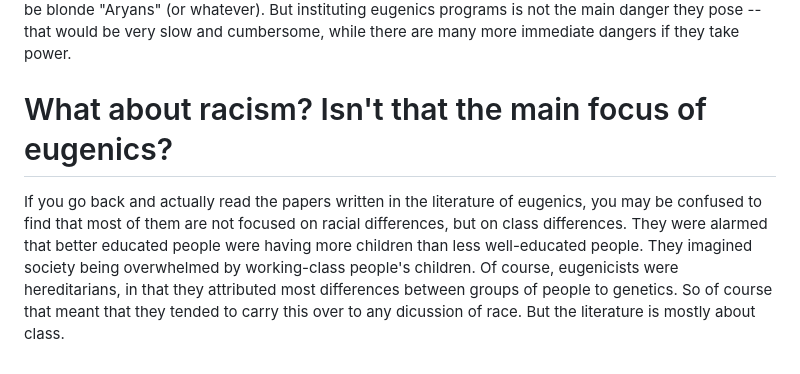
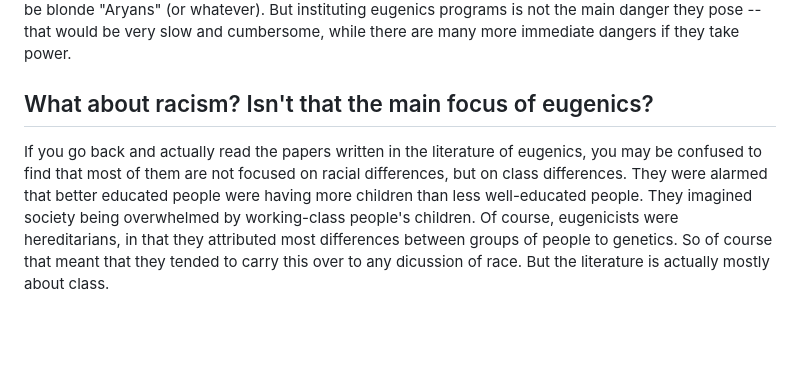
Before and after one commit to felsenst/felsenst.github.io, a Markdown page: eugenics.md, the part around the change printed below. GitHub-like rendering; blank space fills up the shorter version.

```diff
--- a/eugenics.md
+++ b/eugenics.md
@@ -85,7 +85,7 @@ be blonde "Aryans" (or whatever). But instituting eugenics programs is not the
 main danger they pose -- that would be very slow and cumbersome, while there are
 many more immediate dangers if they take power.
 
-# What about racism? Isn't that the main focus of eugenics? #
+## What about racism? Isn't that the main focus of eugenics? ##
 
 If you go back and actually read the papers written in the literature of eugenics,
 you may be confused to find that most of them are not focused on racial differences,
@@ -94,4 +94,4 @@ having more children than less well-educated people.  They imagined society bein
 overwhelmed by working-class people's children.   Of course, eugenicists were
 hereditarians, in that they attributed most differences between groups of people
 to genetics.  So of course that meant that they tended to carry this over to any
-dicussion of race.  But the literature is mostly about class.
+dicussion of race.  But the literature is actually mostly about class.
```
Also changed, not shown: other parts of eugenics.md (+9 -9 lines).
